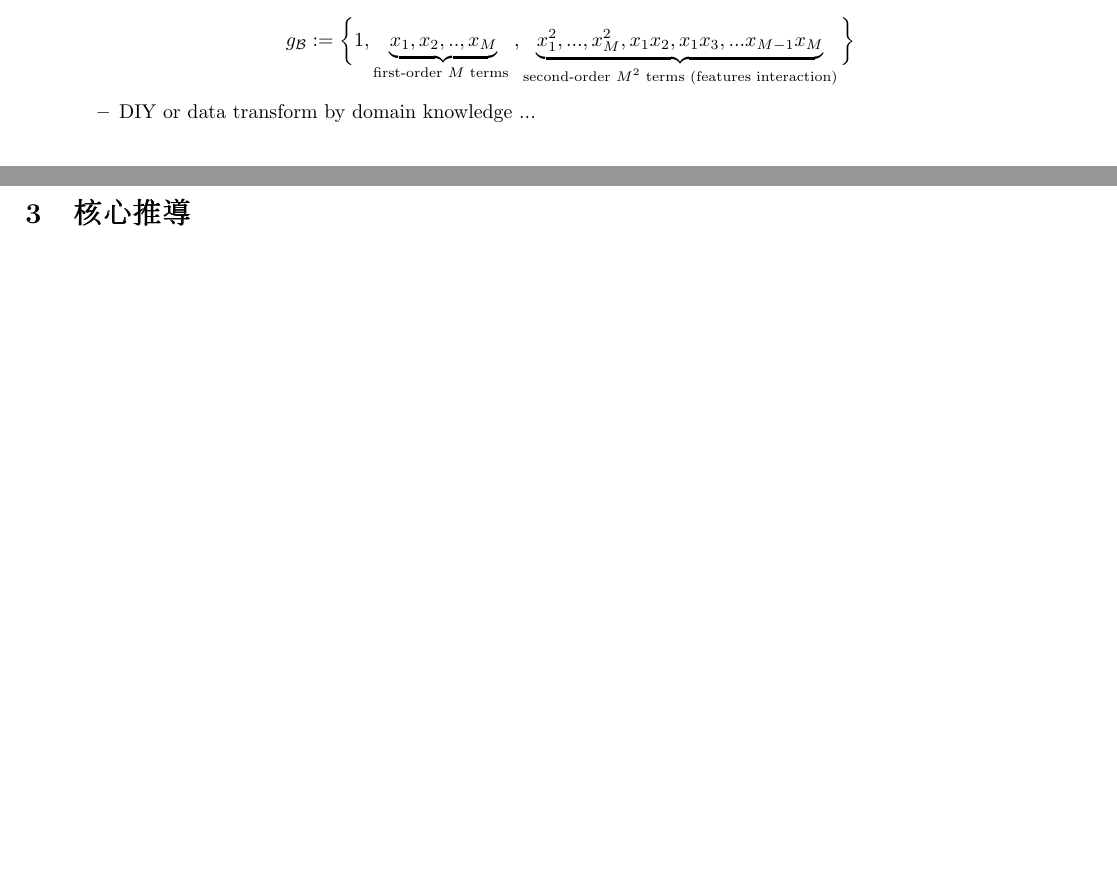
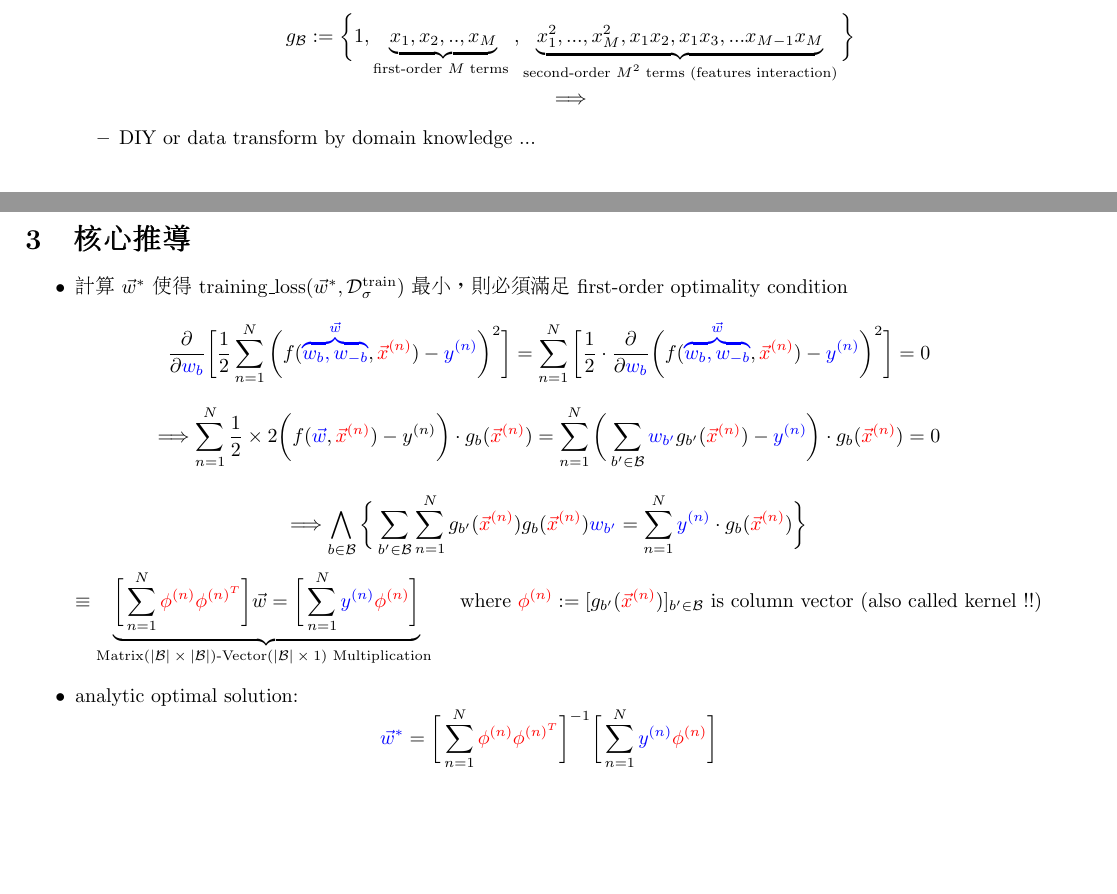
Before and after one commit to mathfunction/approximation, a LaTeX document (least_square/least_square.tex): two parts of pages 2 and 3 of 3, joined at a grey line, cut so that both start at the same text, the shorter picture padded with empty space. Compiled offline with pdfLaTeX.

Commit message:
20200203_0316

```diff
--- a/least_square.tex
+++ b/least_square/least_square.tex
@@ -70,7 +70,8 @@ $$g_{\mathcal{B}} := \bigg\{e^{\lambda x_1}\bigg\}_{\lambda \in \text{eigenvalue
 \item 常見 basis $g_{\mathcal{B}} , (M\geq 1)$:
 \begin{itemize}
 \item Linear Regression: \\$$g_{\mathcal{B}} := \bigg\{1,x_1,x_2,...x_{M}\bigg\}$$
-\item Response Surface Methodology: \\$$g_{\mathcal{B}} := \bigg\{1,\underbrace{x_1,x_2,..,x_{M}}_{\text{first-order $M$ terms }},\underbrace{x_1^2,...,x_M^2,x_1x_2,x_1x_3,...x_{M-1}x_{M}}_{\text{second-order $M^2$ terms (features interaction)}} \bigg\}$$
+\item Response Surface Methodology: \\$$g_{\mathcal{B}} := \bigg\{1,\underbrace{x_1,x_2,..,x_{M}}_{\text{first-order $M$ terms }},\underbrace{x_1^2,...,x_M^2,x_1x_2,x_1x_3,...x_{M-1}x_{M}}_{\text{second-order $M^2$ terms (features interaction)}} \bigg\} $$
+$$ \Longrightarrow  $$
 \item DIY or data transform by domain knowledge ...\\
 \end{itemize}
 
@@ -78,7 +79,16 @@ $$g_{\mathcal{B}} := \bigg\{e^{\lambda x_1}\bigg\}_{\lambda \in \text{eigenvalue
 
 \newpage
 \section{核心推導}
+\begin{itemize}
+\item 計算 $\vec{w}^{*}$ 使得  $\text{training\_loss$(\vec{w}^{*},\mathcal{D}^{\text{train}}_{\sigma})$}$ 最小，則必須滿足 first-order optimality condition
+$$  \frac{\partial}{\partial \color{blue}w_b} \bigg[ \frac{1}{2}  \sum_{n=1}^{N}   \bigg(f({\color{blue}\overbrace{w_b,w_{-b}}^{\vec{w}}},{\color{red}\vec{x}^{(n)}}) - {\color{blue}y^{(n)} }\bigg)^2 \bigg] =\sum_{n=1}^{N}\bigg[ \frac{1}{2} \cdot \frac{\partial}{\partial \color{blue}w_b}  \bigg(f({\color{blue}\overbrace{w_b,w_{-b}}^{\vec{w}}},{\color{red}\vec{x}^{(n)}}) - {\color{blue}y^{(n)} }\bigg)^2 \bigg] = 0 $$ $$\Longrightarrow \sum_{n=1}^{N} \frac{1}{2} \times 2\bigg( f({\color{blue}\vec{w}},{\color{red}\vec{x}^{(n)}}) - y^{(n)} \bigg)\cdot g_b({\color{red}\vec{x}^{(n)}}) = \sum_{n=1}^{N} \bigg( \sum_{b' \in \mathcal{B}} {\color{blue}w_{b'}} g_{b'}({\color{red}\vec{x}^{(n)}}) - {\color{blue} y^{(n)}} \bigg) \cdot g_{b}({\color{red}\vec{x}^{(n)}})   = 0 $$
 
+$$ \Longrightarrow  \bigwedge_{b \in \mathcal{B}} \bigg\{ \sum_{b' \in \mathcal{B}}   \sum_{n=1}^{N}g_{b'}({\color{red}\vec{x}^{(n)}})g_{b}({\color{red}\vec{x}^{(n)}}) {\color{blue}w_{b'}} = \sum_{n=1}^{N}  {\color{blue}y^{(n)}} \cdot  g_{b}({\color{red}\vec{x}^{(n)}}) \bigg\} $$ $$ \equiv \underbrace{  \bigg[\sum_{n=1}^{N} {\color{red}\phi^{(n)}\phi^{(n)^T}} \bigg] \vec{w} = \bigg[\sum_{n=1}^{N} {\color{blue}y^{(n)}} {\color{red}\phi^{(n)}} \bigg]}_{\text{Matrix$(|\mathcal{B}| \times |\mathcal{B}|)$-Vector$(|\mathcal{B}| \times 1)$ Multiplication }} \quad \text{where } {\color{red}\phi^{(n)}} := [g_{b'}({\color{red}\vec{x}^{(n)}})]_{b' \in \mathcal{B}} \text{ is column vector (also called kernel !!) }   $$
+
+\item analytic optimal solution:
+$$ {\color{blue} \vec{w}^{*}} =   \bigg[\sum_{n=1}^{N} {\color{red}\phi^{(n)}\phi^{(n)^T}} \bigg]^{-1}\bigg[\sum_{n=1}^{N} {\color{blue}y^{(n)}} {\color{red}\phi^{(n)}} \bigg]   $$
+
+\end{itemize}
 
 \end{CJK}
 \end{document}
```
Also changed, not shown: least_square.pdf (deleted), least_square/least_square.pdf (added), 6 other files.
